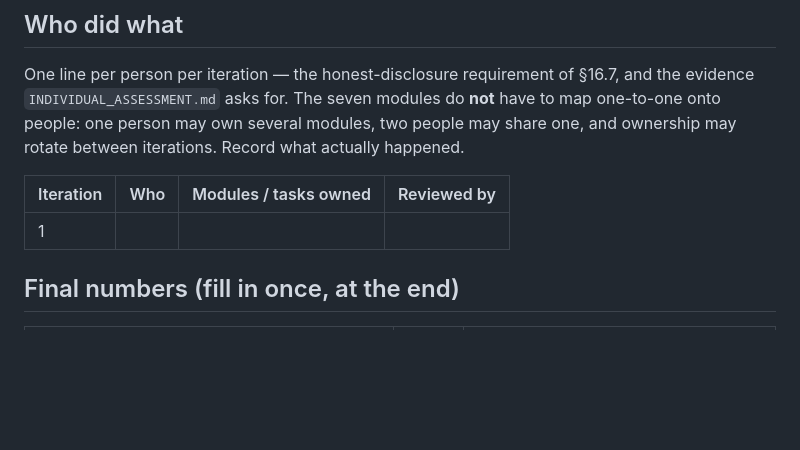
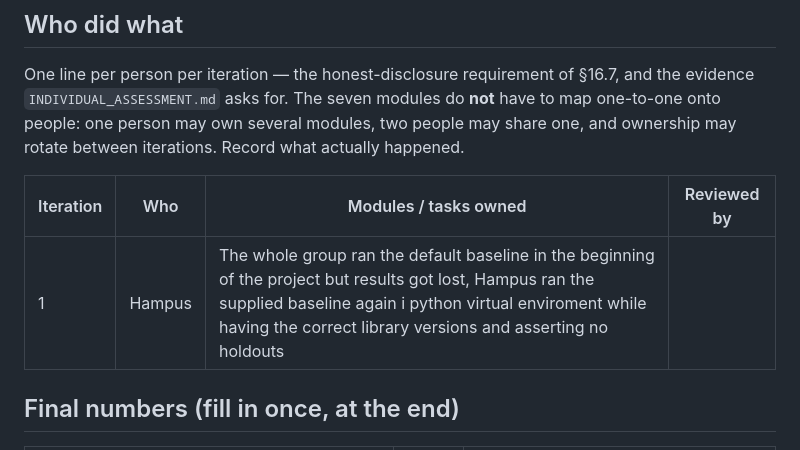
Before and after one commit to sofia-rem/CM2013_GroupT10_V2, a Markdown page: RESULTS.md, the part around one of its changes. Drawn GitHub-style; blank space fills up the shorter version.

```diff
--- a/RESULTS.md
+++ b/RESULTS.md
@@ -118,7 +118,7 @@ between iterations. Record what actually happened.
 
 | Iteration | Who | Modules / tasks owned | Reviewed by |
 |---|---|---|---|
-| 1 |  |  |  |
+| 1 | Hampus | The whole group ran the default baseline in the beginning of the project but results got lost, Hampus ran the supplied baseline again i python virtual enviroment while having the correct library versions and asserting no holdouts |  |
 
 ## Final numbers (fill in once, at the end)
 
```
Also changed, not shown: other parts of RESULTS.md (+1 -1 lines).
